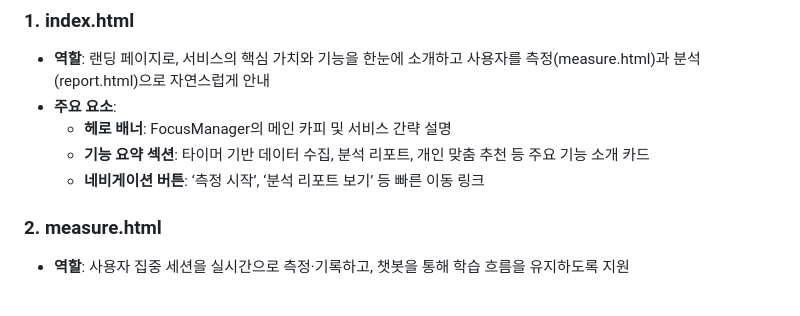
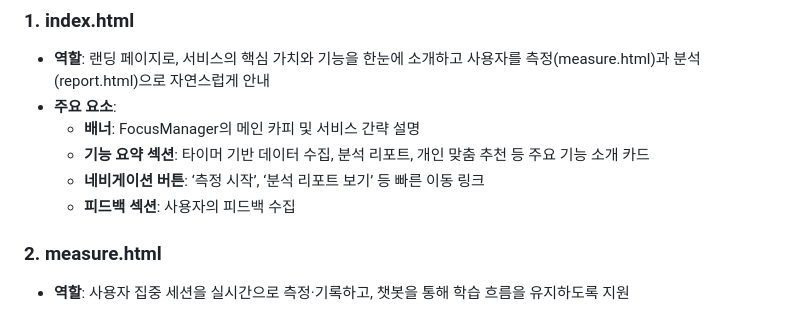
Before and after one commit to asdfasdf0311/swai, a Markdown page: README.md, the part around the change. GitHub-like rendering.

```diff
--- a/README.md
+++ b/README.md
@@ -34,9 +34,10 @@
 
 - **역할**: 랜딩 페이지로, 서비스의 핵심 가치와 기능을 한눈에 소개하고 사용자를 측정(measure.html)과 분석(report.html)으로 자연스럽게 안내
 - **주요 요소**:
-  - **헤로 배너**: FocusManager의 메인 카피 및 서비스 간략 설명
+  - **배너**: FocusManager의 메인 카피 및 서비스 간략 설명
   - **기능 요약 섹션**: 타이머 기반 데이터 수집, 분석 리포트, 개인 맞춤 추천 등 주요 기능 소개 카드
   - **네비게이션 버튼**: ‘측정 시작’, ‘분석 리포트 보기’ 등 빠른 이동 링크
+  - **피드백 섹션**: 사용자의 피드백 수집
 
 ### 2. measure.html
 
```
